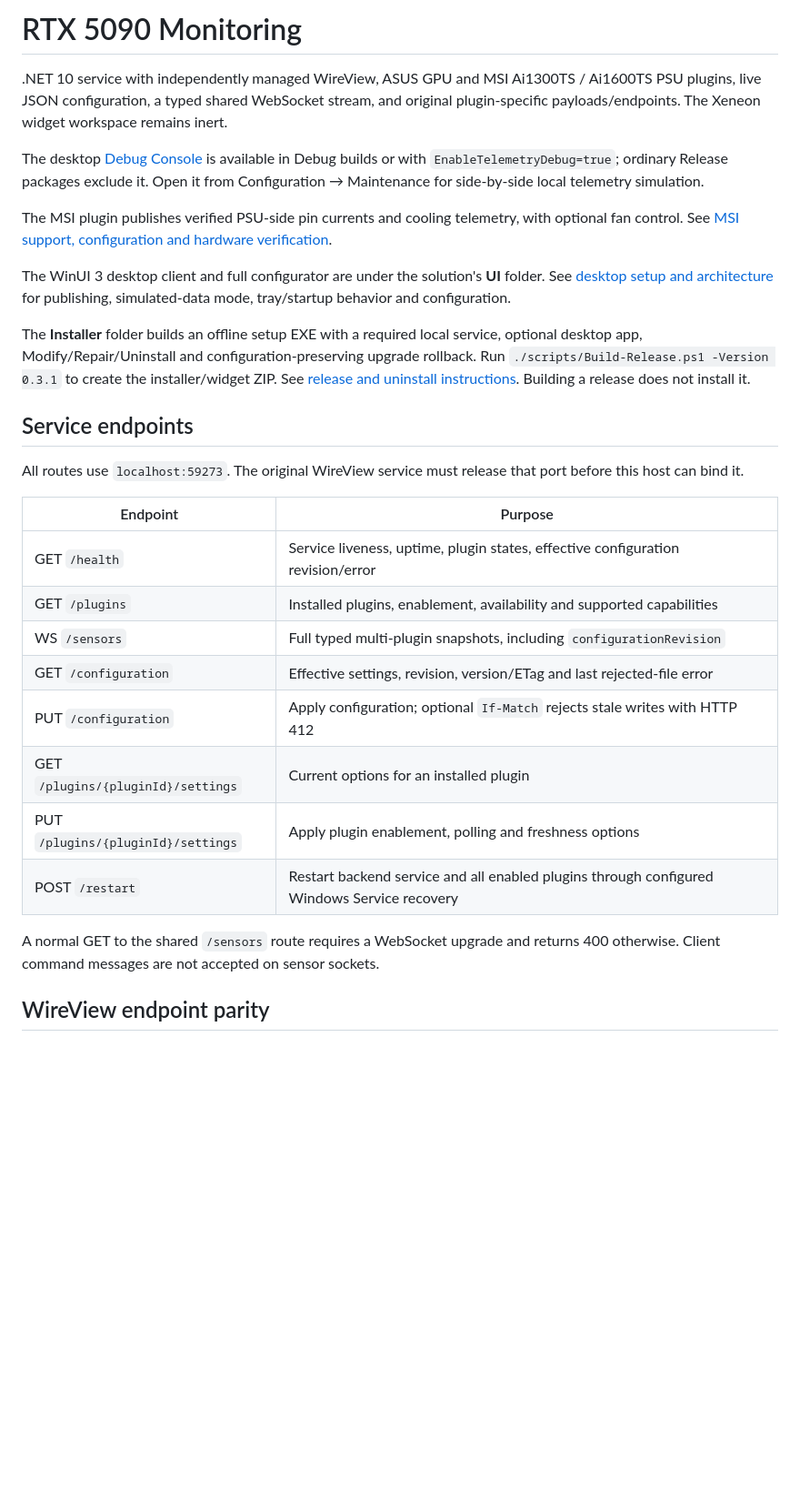
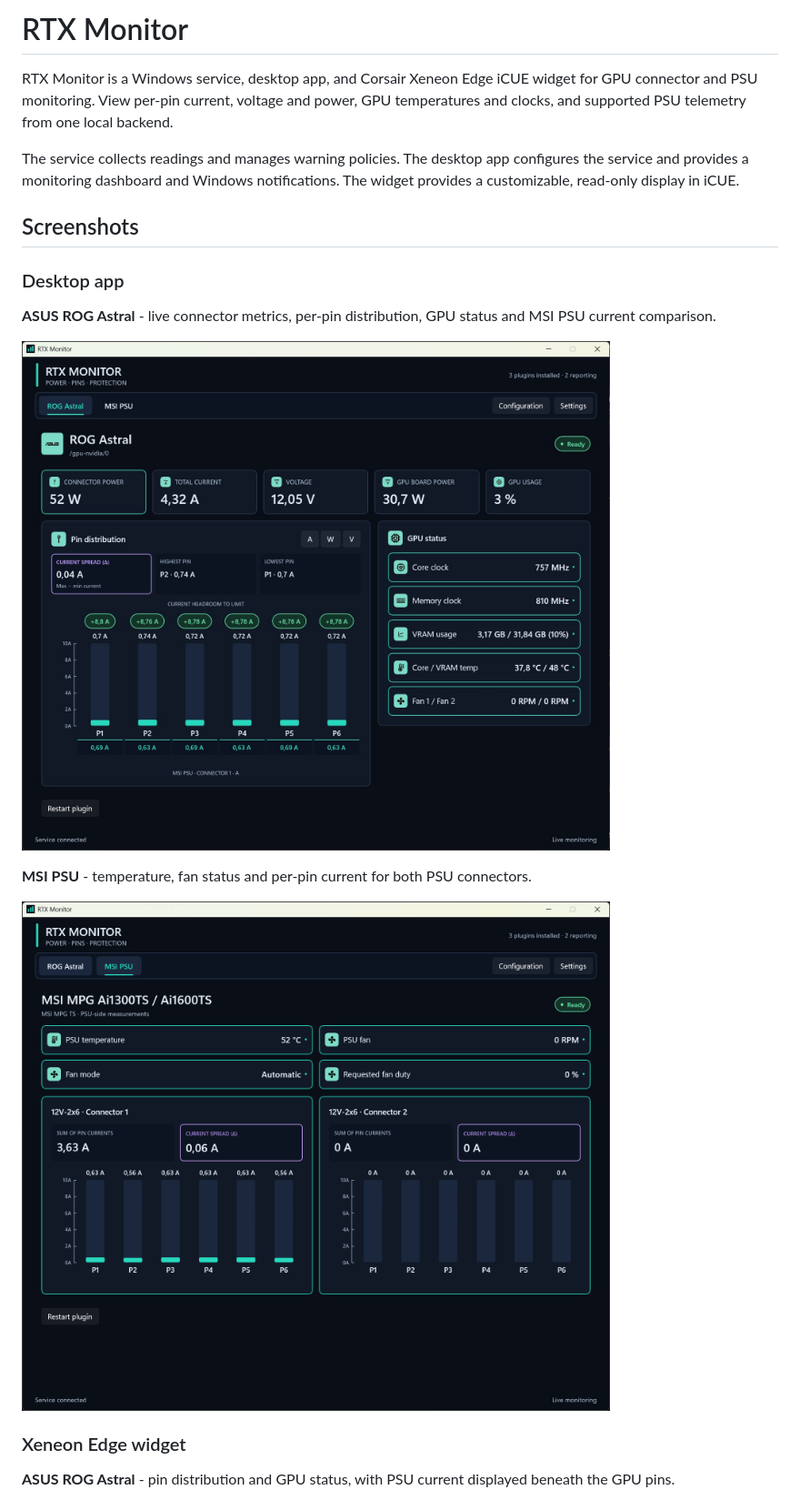
Before and after one commit to Codeh4ck/RTX5090Monitor, a Markdown page: README.md, the part around one of its changes. Shown at 91% size. GitHub-like rendering; pictures changed too: assets/screenshots/desktop-asus.png (added), assets/screenshots/desktop-msi.png (added); blank space fills up the shorter version.

```diff
--- a/README.md
+++ b/README.md
@@ -1,31 +1,22 @@
-# RTX 5090 Monitoring
+# RTX Monitor
 
-.NET 10 service with independently managed WireView, ASUS GPU and MSI Ai1300TS / Ai1600TS PSU plugins, live JSON configuration, a typed shared WebSocket stream, and original plugin-specific payloads/endpoints. The Xeneon widget workspace remains inert.
+RTX Monitor is a Windows service, desktop app, and Corsair Xeneon Edge iCUE widget for GPU connector and PSU monitoring. View per-pin current, voltage and power, GPU temperatures and clocks, and supported PSU telemetry from one local backend.
 
-The desktop [Debug Console](docs/debug-console.md) is available in Debug builds or with `EnableTelemetryDebug=true`; ordinary Release packages exclude it. Open it from Configuration → Maintenance for side-by-side local telemetry simulation.
+The service collects readings and manages warning policies. The desktop app configures the service and provides a monitoring dashboard and Windows notifications. The widget provides a customizable, read-only display in iCUE.
 
-The MSI plugin publishes verified PSU-side pin currents and cooling telemetry, with optional fan control. See [MSI support, configuration and hardware verification](docs/msi-psu.md).
+## Screenshots
 
-The WinUI 3 desktop client and full configurator are under the solution's **UI** folder. See [desktop setup and architecture](docs/desktop-app.md) for publishing, simulated-data mode, tray/startup behavior and configuration.
+### Desktop app
 
-The **Installer** folder builds an offline setup EXE with a required local service, optional desktop app, Modify/Repair/Uninstall and configuration-preserving upgrade rollback. Run `./scripts/Build-Release.ps1 -Version 0.3.1` to create the installer/widget ZIP. See [release and uninstall instructions](docs/releases.md). Building a release does not install it.
+**ASUS ROG Astral** - live connector metrics, per-pin distribution, GPU status and MSI PSU current comparison.
 
-## Service endpoints
+![RTX Monitor desktop app showing live ASUS ROG Astral telemetry](assets/screenshots/desktop-asus.png)
 
-All routes use `localhost:59273`. The original WireView service must release that port before this host can bind it.
+**MSI PSU** - temperature, fan status and per-pin current for both PSU connectors.
 
-| Endpoint | Purpose |
-|---|---|
-| GET `/health` | Service liveness, uptime, plugin states, effective configuration revision/error |
-| GET `/plugins` | Installed plugins, enablement, availability and supported capabilities |
-| WS `/sensors` | Full typed multi-plugin snapshots, including `configurationRevision` |
-| GET `/configuration` | Effective settings, revision, version/ETag and last rejected-file error |
-| PUT `/configuration` | Apply configuration; optional `If-Match` rejects stale writes with HTTP 412 |
-| GET `/plugins/{pluginId}/settings` | Current options for an installed plugin |
-| PUT `/plugins/{pluginId}/settings` | Apply plugin enablement, polling and freshness options |
-| POST `/restart` | Restart backend service and all enabled plugins through configured Windows Service recovery |
+![RTX Monitor desktop app showing MSI PSU temperatures, fan status and both connectors](assets/screenshots/desktop-msi.png)
 
-A normal GET to the shared `/sensors` route requires a WebSocket upgrade and returns 400 otherwise. Client command messages are not accepted on sensor sockets.
+### Xeneon Edge widget
 
-## WireView endpoint parity
+**ASUS ROG Astral** - pin distribution and GPU status, with PSU current displayed beneath the GPU pins.
 
```
Also changed, not shown: other parts of README.md (+130 -74 lines), assets/screenshots/widget-asus.png (added), assets/screenshots/widget-msi.png (added).
